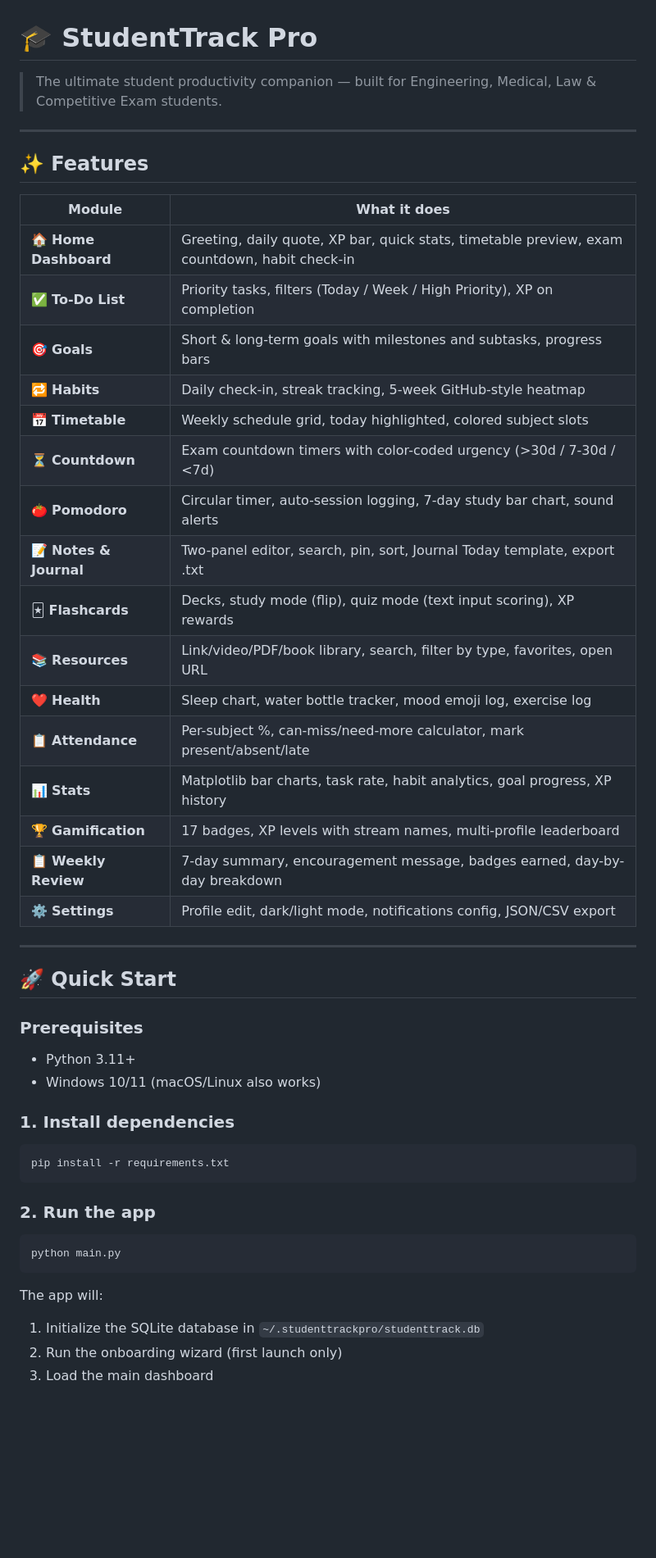
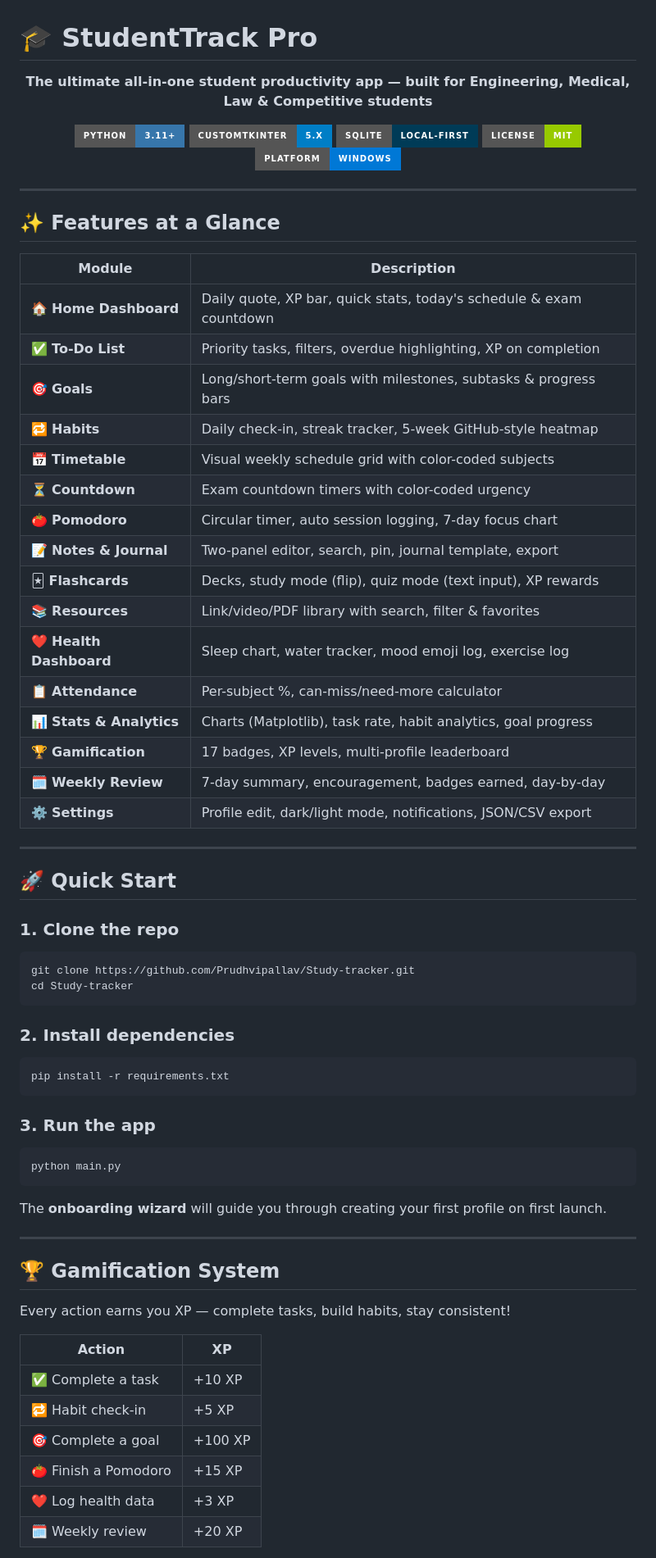
Before and after one commit to Prudhvipallav/Study-tracker, a Markdown page: README.md, the part around one of its changes. Shown at 82% size. GitHub-like rendering; badges without logos; blank space fills up the shorter version.

````diff
--- a/README.md
+++ b/README.md
@@ -1,49 +1,74 @@
 # 🎓 StudentTrack Pro
 
-> The ultimate student productivity companion — built for Engineering, Medical, Law & Competitive Exam students.
+<div align="center">
+
+**The ultimate all-in-one student productivity app — built for Engineering, Medical, Law & Competitive students**
+
+![Python](https://img.shields.io/badge/Python-3.11+-3776AB?style=for-the-badge&logo=python&logoColor=white)
+![CustomTkinter](https://img.shields.io/badge/CustomTkinter-5.x-blue?style=for-the-badge)
+![SQLite](https://img.shields.io/badge/SQLite-Local--First-003B57?style=for-the-badge&logo=sqlite&logoColor=white)
+![License](https://img.shields.io/badge/License-MIT-green?style=for-the-badge)
+![Platform](https://img.shields.io/badge/Platform-Windows-0078D6?style=for-the-badge&logo=windows&logoColor=white)
+
+</div>
 
 ---
 
-## ✨ Features
+## ✨ Features at a Glance
 
-| Module | What it does |
-|---|---|
-| 🏠 **Home Dashboard** | Greeting, daily quote, XP bar, quick stats, timetable preview, exam countdown, habit check-in |
-| ✅ **To-Do List** | Priority tasks, filters (Today / Week / High Priority), XP on completion |
-| 🎯 **Goals** | Short & long-term goals with milestones and subtasks, progress bars |
-| 🔁 **Habits** | Daily check-in, streak tracking, 5-week GitHub-style heatmap |
-| 📅 **Timetable** | Weekly schedule grid, today highlighted, colored subject slots |
-| ⏳ **Countdown** | Exam countdown timers with color-coded urgency (>30d / 7-30d / <7d) |
-| 🍅 **Pomodoro** | Circular timer, auto-session logging, 7-day study bar chart, sound alerts |
-| 📝 **Notes & Journal** | Two-panel editor, search, pin, sort, Journal Today template, export .txt |
-| 🃏 **Flashcards** | Decks, study mode (flip), quiz mode (text input scoring), XP rewards |
-| 📚 **Resources** | Link/video/PDF/book library, search, filter by type, favorites, open URL |
-| ❤️ **Health** | Sleep chart, water bottle tracker, mood emoji log, exercise log |
-| 📋 **Attendance** | Per-subject %, can-miss/need-more calculator, mark present/absent/late |
-| 📊 **Stats** | Matplotlib bar charts, task rate, habit analytics, goal progress, XP history |
-| 🏆 **Gamification** | 17 badges, XP levels with stream names, multi-profile leaderboard |
-| 📋 **Weekly Review** | 7-day summary, encouragement message, badges earned, day-by-day breakdown |
-| ⚙️ **Settings** | Profile edit, dark/light mode, notifications config, JSON/CSV export |
+| Module | Description |
+|--------|-------------|
+| 🏠 **Home Dashboard** | Daily quote, XP bar, quick stats, today's schedule & exam countdown |
+| ✅ **To-Do List** | Priority tasks, filters, overdue highlighting, XP on completion |
+| 🎯 **Goals** | Long/short-term goals with milestones, subtasks & progress bars |
+| 🔁 **Habits** | Daily check-in, streak tracker, 5-week GitHub-style heatmap |
+| 📅 **Timetable** | Visual weekly schedule grid with color-coded subjects |
+| ⏳ **Countdown** | Exam countdown timers with color-coded urgency |
+| 🍅 **Pomodoro** | Circular timer, auto session logging, 7-day focus chart |
+| 📝 **Notes & Journal** | Two-panel editor, search, pin, journal template, export |
+| 🃏 **Flashcards** | Decks, study mode (flip), quiz mode (text input), XP rewards |
+| 📚 **Resources** | Link/video/PDF library with search, filter & favorites |
+| ❤️ **Health Dashboard** | Sleep chart, water tracker, mood emoji log, exercise log |
+| 📋 **Attendance** | Per-subject %, can-miss/need-more calculator |
+| 📊 **Stats & Analytics** | Charts (Matplotlib), task rate, habit analytics, goal progress |
+| 🏆 **Gamification** | 17 badges, XP levels, multi-profile leaderboard |
+| 🗓 **Weekly Review** | 7-day summary, encouragement, badges earned, day-by-day |
+| ⚙️ **Settings** | Profile edit, dark/light mode, notifications, JSON/CSV export |
 
 ---
 
 ## 🚀 Quick Start
 
-### Prerequisites
-- Python 3.11+
-- Windows 10/11 (macOS/Linux also works)
+### 1. Clone the repo
+```bash
+git clone https://github.com/Prudhvipallav/Study-tracker.git
+cd Study-tracker
+```
 
-### 1. Install dependencies
+### 2. Install dependencies
 ```bash
 pip install -r requirements.txt
 ```
 
-### 2. Run the app
+### 3. Run the app
 ```bash
 python main.py
 ```
 
-The app will:
-1. Initialize the SQLite database in `~/.studenttrackpro/studenttrack.db`
-2. Run the onboarding wizard (first launch only)
-3. Load the main dashboard
+The **onboarding wizard** will guide you through creating your first profile on first launch.
+
+---
+
+## 🏆 Gamification System
+
+Every action earns you XP — complete tasks, build habits, stay consistent!
+
+| Action | XP |
+|--------|----|
+| ✅ Complete a task | +10 XP |
+| 🔁 Habit check-in | +5 XP |
+| 🎯 Complete a goal | +100 XP |
+| 🍅 Finish a Pomodoro | +15 XP |
+| ❤️ Log health data | +3 XP |
+| 🗓 Weekly review | +20 XP |
+
````
Also changed, not shown: other parts of README.md (+37 -93 lines).
